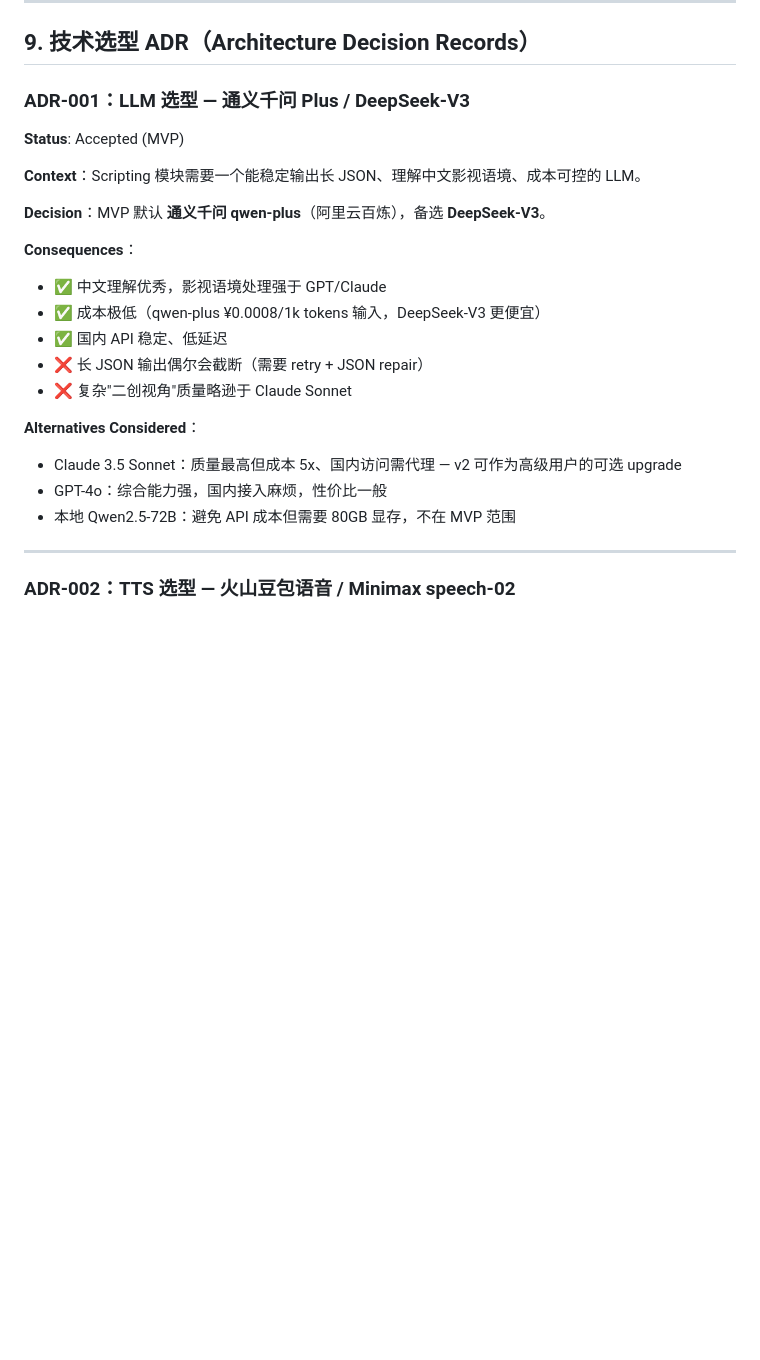
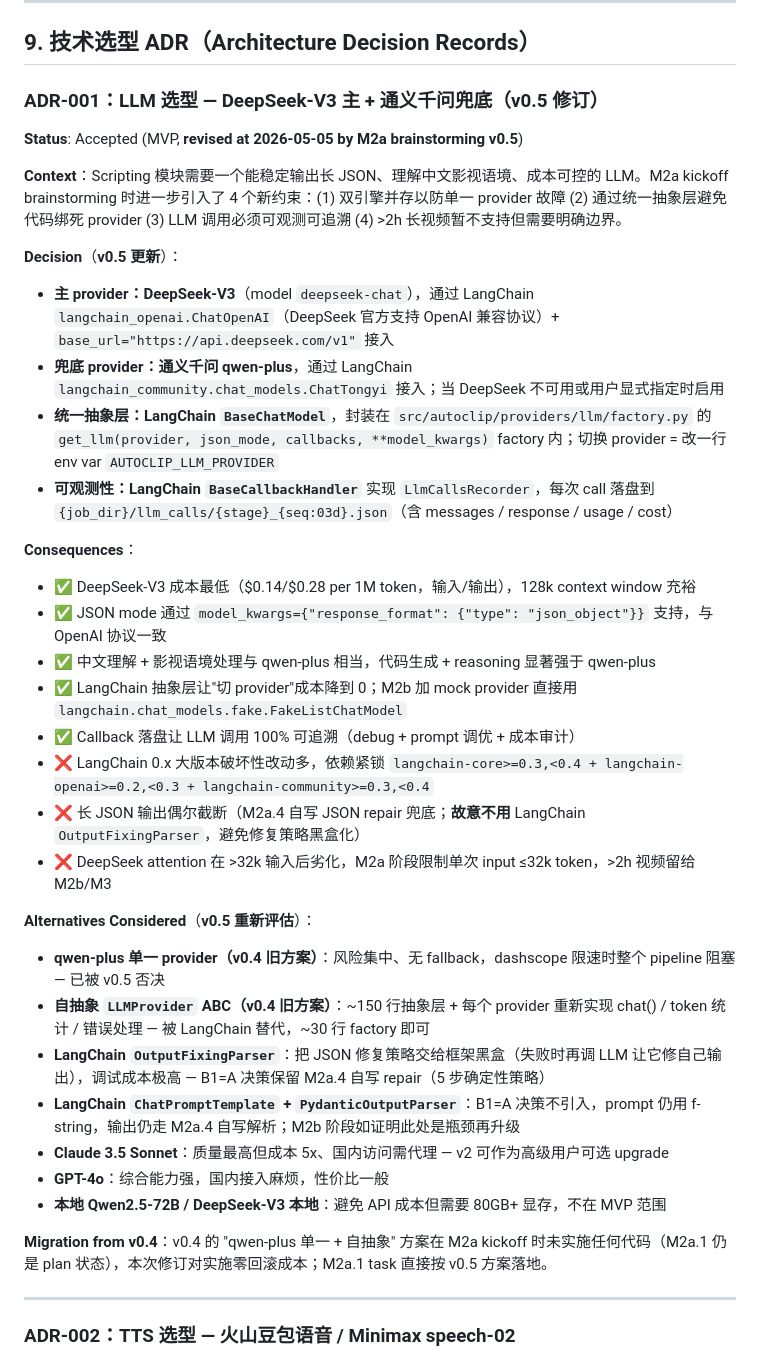
Before and after one commit to SixCake/autoclip, a Markdown page: docs/plans/2026-05-04-autoclip-design.md, the part around the change. Drawn GitHub-style; blank space fills up the shorter version.

Commit message:
📝docs : M2a brainstorming v0.5 — LangChain + DeepSeek decision matrix landed
	- M2a-scripting-main.md: embedded brainstorming decision matrix (Q1-Q8 + B1-B3 + D1-D4) at file header as highest constraint source for all M2a tasks
	- M2a.1 rewritten: LangChain BaseChatModel integration + LLMFactory (DeepSeek primary via ChatOpenAI, dashscope fallback via ChatTongyi) + LlmCallsRecorder callback for llm_calls/ observability (Q4); dependency declaration added (langchain-core/openai/community + dashscope explicit lock per D1=B); estimated工时 0.5d→1.0d (+0.5d for Callback + dual-provider smoke test)
	- M2a.4: added note explaining intentional non-use of LangChain OutputFixingParser (B1=A minimal depth decision; self-written try_repair_json kept for deterministic 5-step strategy)
	- M2a.6 handler flow rewritten: LangChain get_llm() calls with callbacks + K7 entry token budget check (>32k raise NarrativeIRTooLargeError) + K8 hard-fail on plot_outline parse failure (raise PlotOutlineError, no degraded outline)
	- M2a.6 progress reporting upgraded from 5 to 8 fine-grained milestones (Q8=B): 0.05/0.10/0.25/0.30/0.60/0.65/0.80/0.95/1.00; each LLM stage split into start/done for better UX during long narrative_ir calls
	- M2a.6 K-clause section added: K3 (llm_calls/ mandatory via callback), K7 (32k input threshold), K8 (hard-fail on plot_outline), K9 (cleanup deletes llm_calls/ in M3.6), K10 (8-milestone order enforcement)
	- M2a.6 test strategy rewritten: QwenProvider mock → LangChain FakeListChatModel; added unit tests for K7/K8/K10 contracts; integration test validates llm_calls/落盘 schema
	- M2a total工时 table revised: 5.5d→5.3d (M2a.1 +0.5d, M2a.6 -0.7d due to Callback offloading observability logic); PR template updated to reflect LangChain/DeepSeek stack
	- design.md ADR-001 rewritten: DeepSeek-V3 primary + qwen-plus fallback via LangChain abstraction; documented consequences (cost, JSON mode, attention degradation >32k) + alternatives reconsidered (self-abstracted LLMProvider ABC rejected, OutputFixingParser rejected, PromptTemplate/PydanticOutputParser deferred to M2b)
	- plan.md changelog: added v0.5 row summarizing 10 adhoc changes from this commit
	- pyproject.toml dependency declaration NOT executed in this batch (D4=Y doc-only decision; poetry install deferred to M2a.1 implementation phase to avoid downloading packages during brainstorming)

```diff
--- a/docs/plans/2026-05-04-autoclip-design.md
+++ b/docs/plans/2026-05-04-autoclip-design.md
@@ -786,25 +786,38 @@ ffmpeg -y \
 
 ## 9. 技术选型 ADR（Architecture Decision Records）
 
-### ADR-001：LLM 选型 — 通义千问 Plus / DeepSeek-V3
-
-**Status**: Accepted (MVP)
-
-**Context**：Scripting 模块需要一个能稳定输出长 JSON、理解中文影视语境、成本可控的 LLM。
-
-**Decision**：MVP 默认 **通义千问 qwen-plus**（阿里云百炼），备选 **DeepSeek-V3**。
+### ADR-001：LLM 选型 — DeepSeek-V3 主 + 通义千问兜底（**v0.5 修订**）
+
+**Status**: Accepted (MVP, **revised at 2026-05-05 by M2a brainstorming v0.5**)
+
+**Context**：Scripting 模块需要一个能稳定输出长 JSON、理解中文影视语境、成本可控的 LLM。M2a kickoff brainstorming 时进一步引入了 4 个新约束：(1) 双引擎并存以防单一 provider 故障 (2) 通过统一抽象层避免代码绑死 provider (3) LLM 调用必须可观测可追溯 (4) >2h 长视频暂不支持但需要明确边界。
+
+**Decision**（**v0.5 更新**）：
+- **主 provider：DeepSeek-V3**（model `deepseek-chat`），通过 LangChain `langchain_openai.ChatOpenAI`（DeepSeek 官方支持 OpenAI 兼容协议）+ `base_url="https://api.deepseek.com/v1"` 接入
+- **兜底 provider：通义千问 qwen-plus**，通过 LangChain `langchain_community.chat_models.ChatTongyi` 接入；当 DeepSeek 不可用或用户显式指定时启用
+- **统一抽象层：LangChain `BaseChatModel`**，封装在 `src/autoclip/providers/llm/factory.py` 的 `get_llm(provider, json_mode, callbacks, **model_kwargs)` factory 内；切换 provider = 改一行 env var `AUTOCLIP_LLM_PROVIDER`
+- **可观测性：LangChain `BaseCallbackHandler`** 实现 `LlmCallsRecorder`，每次 call 落盘到 `{job_dir}/llm_calls/{stage}_{seq:03d}.json`（含 messages / response / usage / cost）
 
 **Consequences**：
-- ✅ 中文理解优秀，影视语境处理强于 GPT/Claude
-- ✅ 成本极低（qwen-plus ¥0.0008/1k tokens 输入，DeepSeek-V3 更便宜）
-- ✅ 国内 API 稳定、低延迟
-- ❌ 长 JSON 输出偶尔会截断（需要 retry + JSON repair）
-- ❌ 复杂"二创视角"质量略逊于 Claude Sonnet
-
-**Alternatives Considered**：
-- Claude 3.5 Sonnet：质量最高但成本 5x、国内访问需代理 — v2 可作为高级用户的可选 upgrade
-- GPT-4o：综合能力强，国内接入麻烦，性价比一般
-- 本地 Qwen2.5-72B：避免 API 成本但需要 80GB 显存，不在 MVP 范围
+- ✅ DeepSeek-V3 成本最低（$0.14/$0.28 per 1M token，输入/输出），128k context window 充裕
+- ✅ JSON mode 通过 `model_kwargs={"response_format": {"type": "json_object"}}` 支持，与 OpenAI 协议一致
+- ✅ 中文理解 + 影视语境处理与 qwen-plus 相当，代码生成 + reasoning 显著强于 qwen-plus
+- ✅ LangChain 抽象层让"切 provider"成本降到 0；M2b 加 mock provider 直接用 `langchain.chat_models.fake.FakeListChatModel`
+- ✅ Callback 落盘让 LLM 调用 100% 可追溯（debug + prompt 调优 + 成本审计）
+- ❌ LangChain 0.x 大版本破坏性改动多，依赖紧锁 `langchain-core>=0.3,<0.4 + langchain-openai>=0.2,<0.3 + langchain-community>=0.3,<0.4`
+- ❌ 长 JSON 输出偶尔截断（M2a.4 自写 JSON repair 兜底；**故意不用** LangChain `OutputFixingParser`，避免修复策略黑盒化）
+- ❌ DeepSeek attention 在 >32k 输入后劣化，M2a 阶段限制单次 input ≤32k token，>2h 视频留给 M2b/M3
+
+**Alternatives Considered**（**v0.5 重新评估**）：
+- **qwen-plus 单一 provider（v0.4 旧方案）**：风险集中、无 fallback，dashscope 限速时整个 pipeline 阻塞 — 已被 v0.5 否决
+- **自抽象 `LLMProvider` ABC（v0.4 旧方案）**：~150 行抽象层 + 每个 provider 重新实现 chat() / token 统计 / 错误处理 — 被 LangChain 替代，~30 行 factory 即可
+- **LangChain `OutputFixingParser`**：把 JSON 修复策略交给框架黑盒（失败时再调 LLM 让它修自己输出），调试成本极高 — B1=A 决策保留 M2a.4 自写 repair（5 步确定性策略）
+- **LangChain `ChatPromptTemplate` + `PydanticOutputParser`**：B1=A 决策不引入，prompt 仍用 f-string，输出仍走 M2a.4 自写解析；M2b 阶段如证明此处是瓶颈再升级
+- **Claude 3.5 Sonnet**：质量最高但成本 5x、国内访问需代理 — v2 可作为高级用户可选 upgrade
+- **GPT-4o**：综合能力强，国内接入麻烦，性价比一般
+- **本地 Qwen2.5-72B / DeepSeek-V3 本地**：避免 API 成本但需要 80GB+ 显存，不在 MVP 范围
+
+**Migration from v0.4**：v0.4 的 "qwen-plus 单一 + 自抽象" 方案在 M2a kickoff 时未实施任何代码（M2a.1 仍是 plan 状态），本次修订对实施零回滚成本；M2a.1 task 直接按 v0.5 方案落地。
 
 ---
 
```
Also changed, not shown: docs/plans/2026-05-04-autoclip-plan.md (+1 -1 lines), 1 other file.
